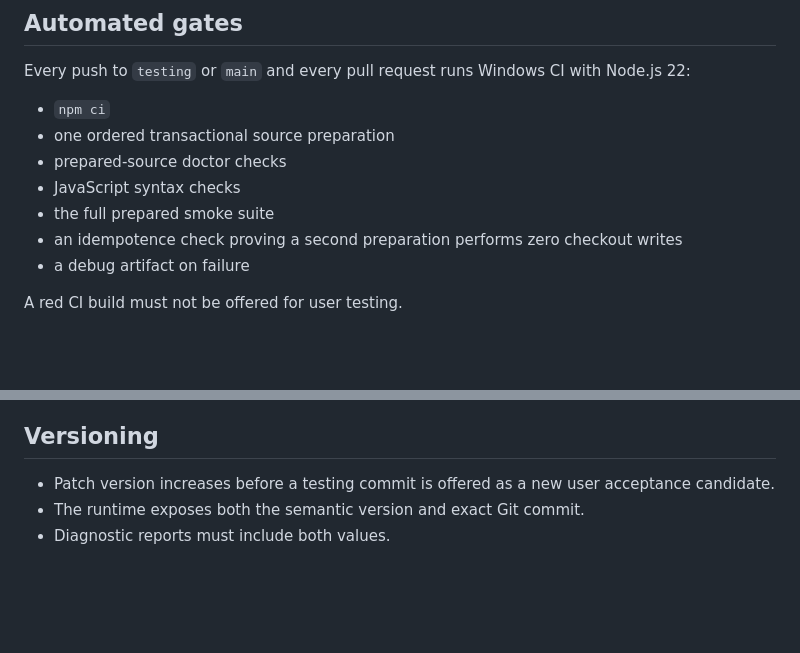
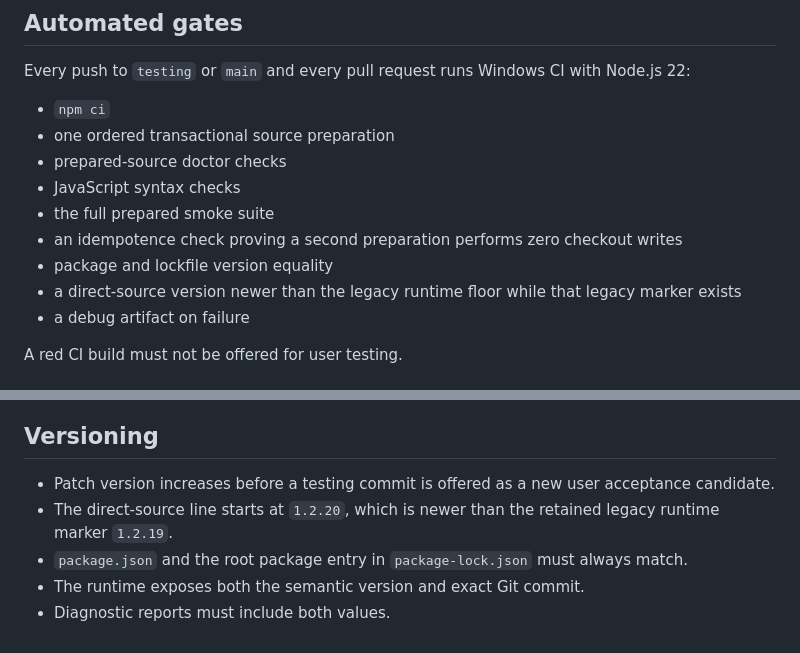
Before and after one commit to aisarus/aegis-autopilot, a Markdown page: docs/PRODUCTION-WORKFLOW.md, 2 parts joined by grey strips. GitHub-like rendering; blank space fills up the shorter version.

Commit message:
docs: define direct-source version floor

```diff
--- a/docs/PRODUCTION-WORKFLOW.md
+++ b/docs/PRODUCTION-WORKFLOW.md
@@ -68,6 +68,8 @@ Every push to `testing` or `main` and every pull request runs Windows CI with No
 - JavaScript syntax checks
 - the full prepared smoke suite
 - an idempotence check proving a second preparation performs zero checkout writes
+- package and lockfile version equality
+- a direct-source version newer than the legacy runtime floor while that legacy marker exists
 - a debug artifact on failure
 
 A red CI build must not be offered for user testing.
@@ -96,5 +98,7 @@ A fix is not done because code was changed. It is done only when:
 ## Versioning
 
 - Patch version increases before a testing commit is offered as a new user acceptance candidate.
+- The direct-source line starts at `1.2.20`, which is newer than the retained legacy runtime marker `1.2.19`.
+- `package.json` and the root package entry in `package-lock.json` must always match.
 - The runtime exposes both the semantic version and exact Git commit.
 - Diagnostic reports must include both values.
```
